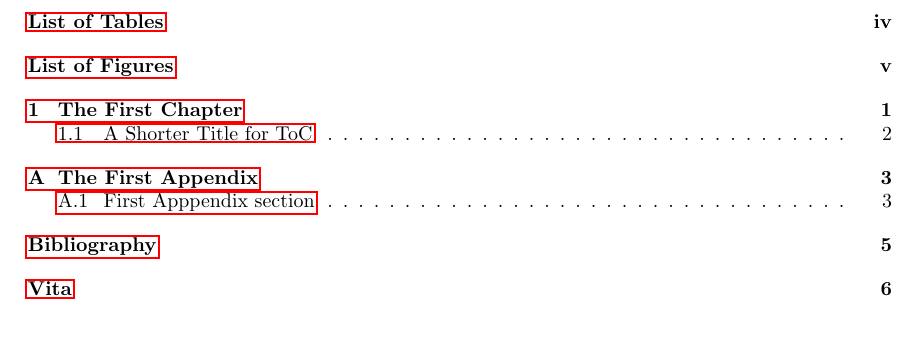
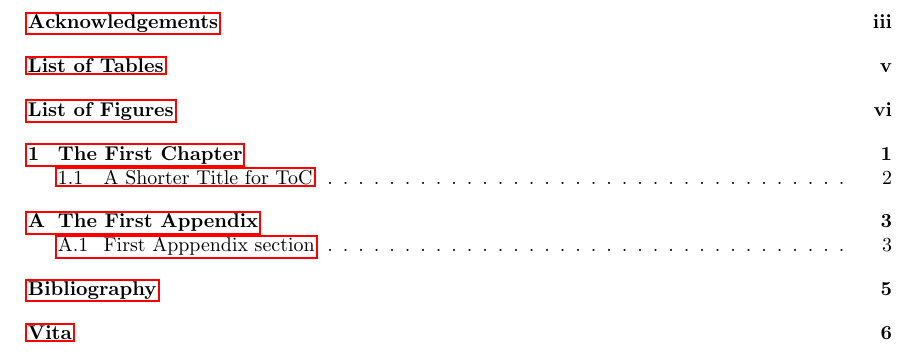
Before and after one commit to grady/ukydissertation, a LaTeX thesis (example.tex, which reads ukydissertation.cls): part of page 5 of 13 before the commit and part of page 6 of 14 after it, cut at the place of the change. Compiled offline with pdfLaTeX.

Commit message:
minor modification to class code

```diff
--- a/example.tex
+++ b/example.tex
@@ -41,6 +41,7 @@
 
 \keywords{U of Kentucky, dissertation, latex, documentclass, example}
 \dedication{Dedicated to the Flying Spagetti Monster.}
+\acknowledgements{\lipsum[1-3]}
 
 \begin{document}
 \makefrontmatter
--- a/ukydissertation.cls
+++ b/ukydissertation.cls
@@ -62,10 +62,16 @@
 \renewcommand{\abstract}[1]{\renewcommand\@abstract{#1}}
 \newcommand{\@abstract}{\@latex@warning@no@line%
   {No \noexpand\abstract given}}
+\newcommand{\dedication}[1]{\@dedicationtrue
+  \newcommand{\@dedication}{#1}}
+\newcommand{\acknowledgements}[1]{\@acknowledgementstrue
+  \newcommand{\@acknowledgements}{#1}}
 \newcommand\makefrontmatter{%
   \maketitle \@makeabstract \@makeapproval
-  \@makededication \@makeacknowledgements
-  \clearpage
+  \if@dedication\@makededication\fi
+  \setcounter{page}{3}
+  \pagestyle{plain}
+  \if@acknowledgements\@makeacknowledgements\fi
   \pdfbookmark[chapter]{\contentsname}{toc}
   \tableofcontents \listoftables \listoffigures
   \clearpage
@@ -213,29 +219,21 @@
   Date\par}\hskip 1in
     \par\vfil\clearpage}
 
-\newcommand{\dedication}[1]{\@dedicationtrue
-  \newcommand{\@dedication}{#1}}
-\newcommand{\acknowledgements}[1]{\@acknowledgementstrue
-  \newcommand{\@acknowledgements}{#1}}
-
 \newcommand\@makeacknowledgements{
-  \setcounter{page}{3}
-  \pagestyle{plain}
-  \if@acknowledgements%
   \phantomsection
   \addcontentsline{toc}{chapter}{Acknowledgements}
   \null
   {\centering ACKNOWLEDGEMENTS \par}
   \vspace{\baselineskip}\noindent
   \@acknowledgements
-  \par\vfil\clearpage\fi}
+  \par\vfil\clearpage}
 
 \newcommand\@makededication{%
-  \if@dedication
-\null\vfil
+  \null\vfil
   \@dedication
   \par\vfil
-  \clearpage\fi}
+  \clearpage}
+
 \renewcommand{\contentsname}{Table of Contents}
 \endinput
 %%
```
Also changed, not shown: example.pdf, ukydissertation.pdf, 1 other file.
